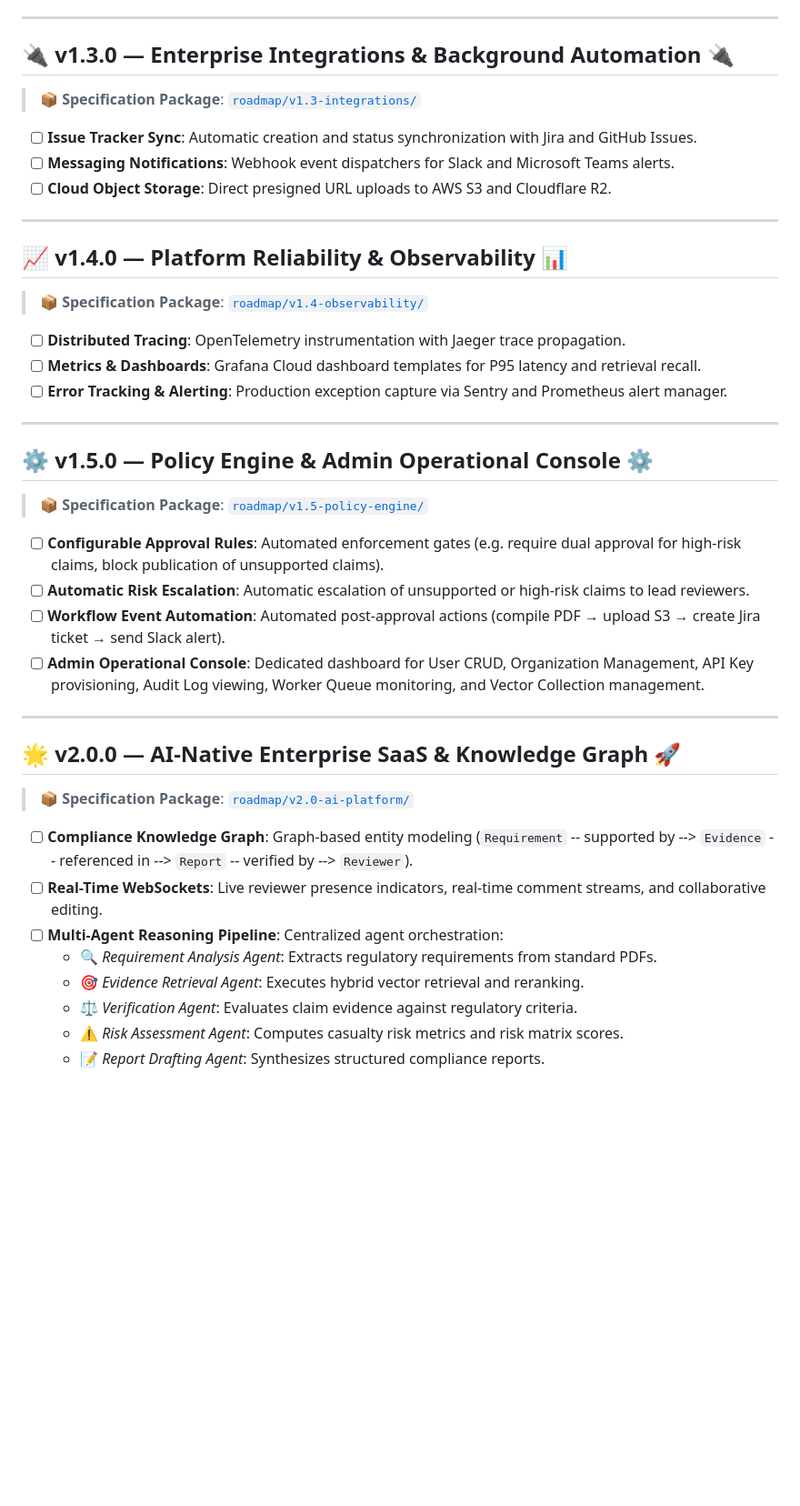
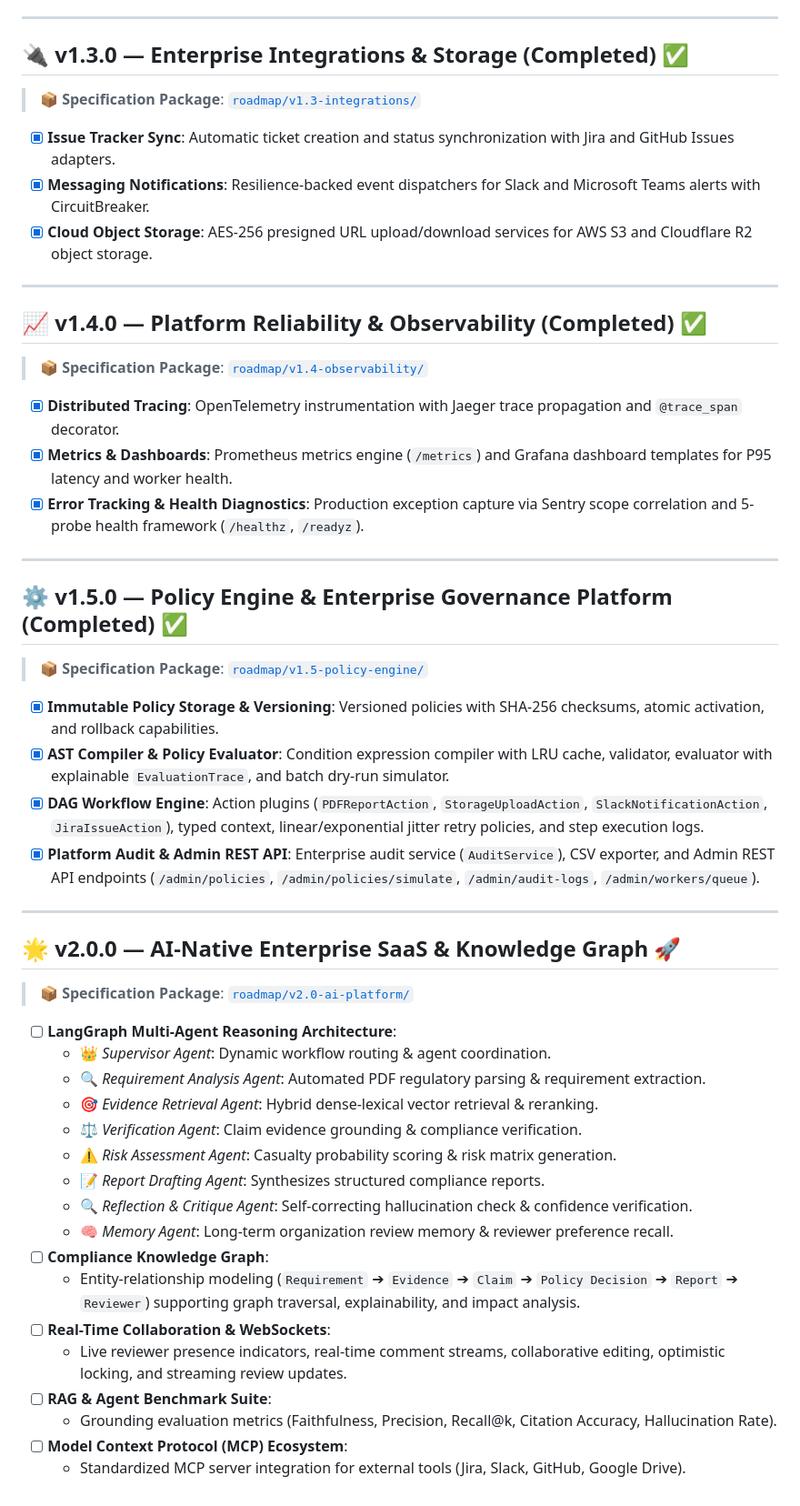
Before and after one commit to rajveer100704/ComplianceOS, a Markdown page: ROADMAP.md, the part around the change. Shown at 91% size. Drawn GitHub-style; blank space fills up the shorter version.

Commit message:
docs: update ROADMAP.md checkmarks for v1.3-v1.5 completion and expand v2.0 AI-native architecture spec

```diff
--- a/ROADMAP.md
+++ b/ROADMAP.md
@@ -36,38 +36,47 @@ Each version is backed by a self-contained engineering implementation package in
 
 ---
 
-## 🔌 v1.3.0 — Enterprise Integrations & Background Automation 🔌
+## 🔌 v1.3.0 — Enterprise Integrations & Storage (Completed) ✅
 > 📦 **Specification Package**: [`roadmap/v1.3-integrations/`](roadmap/v1.3-integrations/)
-- [ ] **Issue Tracker Sync**: Automatic creation and status synchronization with Jira and GitHub Issues.
-- [ ] **Messaging Notifications**: Webhook event dispatchers for Slack and Microsoft Teams alerts.
-- [ ] **Cloud Object Storage**: Direct presigned URL uploads to AWS S3 and Cloudflare R2.
+- [x] **Issue Tracker Sync**: Automatic ticket creation and status synchronization with Jira and GitHub Issues adapters.
+- [x] **Messaging Notifications**: Resilience-backed event dispatchers for Slack and Microsoft Teams alerts with CircuitBreaker.
+- [x] **Cloud Object Storage**: AES-256 presigned URL upload/download services for AWS S3 and Cloudflare R2 object storage.
 
 ---
 
-## 📈 v1.4.0 — Platform Reliability & Observability 📊
+## 📈 v1.4.0 — Platform Reliability & Observability (Completed) ✅
 > 📦 **Specification Package**: [`roadmap/v1.4-observability/`](roadmap/v1.4-observability/)
-- [ ] **Distributed Tracing**: OpenTelemetry instrumentation with Jaeger trace propagation.
-- [ ] **Metrics & Dashboards**: Grafana Cloud dashboard templates for P95 latency and retrieval recall.
-- [ ] **Error Tracking & Alerting**: Production exception capture via Sentry and Prometheus alert manager.
+- [x] **Distributed Tracing**: OpenTelemetry instrumentation with Jaeger trace propagation and `@trace_span` decorator.
+- [x] **Metrics & Dashboards**: Prometheus metrics engine (`/metrics`) and Grafana dashboard templates for P95 latency and worker health.
+- [x] **Error Tracking & Health Diagnostics**: Production exception capture via Sentry scope correlation and 5-probe health framework (`/healthz`, `/readyz`).
 
 ---
 
-## ⚙️ v1.5.0 — Policy Engine & Admin Operational Console ⚙️
+## ⚙️ v1.5.0 — Policy Engine & Enterprise Governance Platform (Completed) ✅
 > 📦 **Specification Package**: [`roadmap/v1.5-policy-engine/`](roadmap/v1.5-policy-engine/)
-- [ ] **Configurable Approval Rules**: Automated enforcement gates (e.g. require dual approval for high-risk claims, block publication of unsupported claims).
-- [ ] **Automatic Risk Escalation**: Automatic escalation of unsupported or high-risk claims to lead reviewers.
-- [ ] **Workflow Event Automation**: Automated post-approval actions (compile PDF → upload S3 → create Jira ticket → send Slack alert).
-- [ ] **Admin Operational Console**: Dedicated dashboard for User CRUD, Organization Management, API Key provisioning, Audit Log viewing, Worker Queue monitoring, and Vector Collection management.
+- [x] **Immutable Policy Storage & Versioning**: Versioned policies with SHA-256 checksums, atomic activation, and rollback capabilities.
+- [x] **AST Compiler & Policy Evaluator**: Condition expression compiler with LRU cache, validator, evaluator with explainable `EvaluationTrace`, and batch dry-run simulator.
+- [x] **DAG Workflow Engine**: Action plugins (`PDFReportAction`, `StorageUploadAction`, `SlackNotificationAction`, `JiraIssueAction`), typed context, linear/exponential jitter retry policies, and step execution logs.
+- [x] **Platform Audit & Admin REST API**: Enterprise audit service (`AuditService`), CSV exporter, and Admin REST API endpoints (`/admin/policies`, `/admin/policies/simulate`, `/admin/audit-logs`, `/admin/workers/queue`).
 
 ---
 
 ## 🌟 v2.0.0 — AI-Native Enterprise SaaS & Knowledge Graph 🚀
 > 📦 **Specification Package**: [`roadmap/v2.0-ai-platform/`](roadmap/v2.0-ai-platform/)
-- [ ] **Compliance Knowledge Graph**: Graph-based entity modeling (`Requirement` -- supported by --> `Evidence` -- referenced in --> `Report` -- verified by --> `Reviewer`).
-- [ ] **Real-Time WebSockets**: Live reviewer presence indicators, real-time comment streams, and collaborative editing.
-- [ ] **Multi-Agent Reasoning Pipeline**: Centralized agent orchestration:
-  - 🔍 *Requirement Analysis Agent*: Extracts regulatory requirements from standard PDFs.
-  - 🎯 *Evidence Retrieval Agent*: Executes hybrid vector retrieval and reranking.
-  - ⚖️ *Verification Agent*: Evaluates claim evidence against regulatory criteria.
-  - ⚠️ *Risk Assessment Agent*: Computes casualty risk metrics and risk matrix scores.
+- [ ] **LangGraph Multi-Agent Reasoning Architecture**:
+  - 👑 *Supervisor Agent*: Dynamic workflow routing & agent coordination.
+  - 🔍 *Requirement Analysis Agent*: Automated PDF regulatory parsing & requirement extraction.
+  - 🎯 *Evidence Retrieval Agent*: Hybrid dense-lexical vector retrieval & reranking.
+  - ⚖️ *Verification Agent*: Claim evidence grounding & compliance verification.
+  - ⚠️ *Risk Assessment Agent*: Casualty probability scoring & risk matrix generation.
   - 📝 *Report Drafting Agent*: Synthesizes structured compliance reports.
+  - 🔍 *Reflection & Critique Agent*: Self-correcting hallucination check & confidence verification.
+  - 🧠 *Memory Agent*: Long-term organization review memory & reviewer preference recall.
+- [ ] **Compliance Knowledge Graph**:
+  - Entity-relationship modeling (`Requirement` ➔ `Evidence` ➔ `Claim` ➔ `Policy Decision` ➔ `Report` ➔ `Reviewer`) supporting graph traversal, explainability, and impact analysis.
+- [ ] **Real-Time Collaboration & WebSockets**:
+  - Live reviewer presence indicators, real-time comment streams, collaborative editing, optimistic locking, and streaming review updates.
+- [ ] **RAG & Agent Benchmark Suite**:
+  - Grounding evaluation metrics (Faithfulness, Precision, Recall@k, Citation Accuracy, Hallucination Rate).
+- [ ] **Model Context Protocol (MCP) Ecosystem**:
+  - Standardized MCP server integration for external tools (Jira, Slack, GitHub, Google Drive).
```
